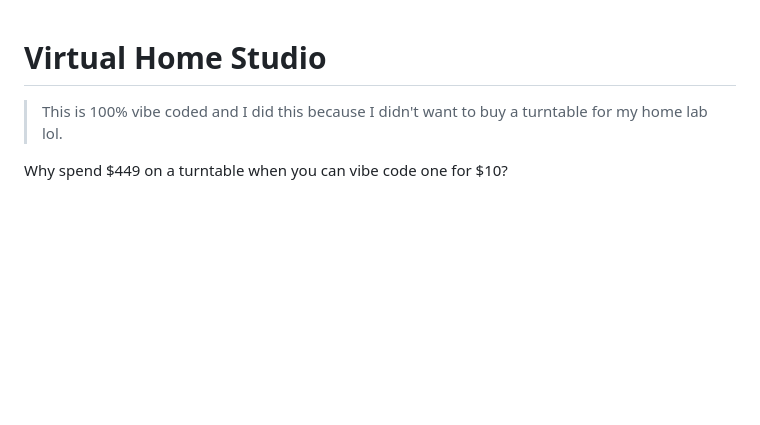
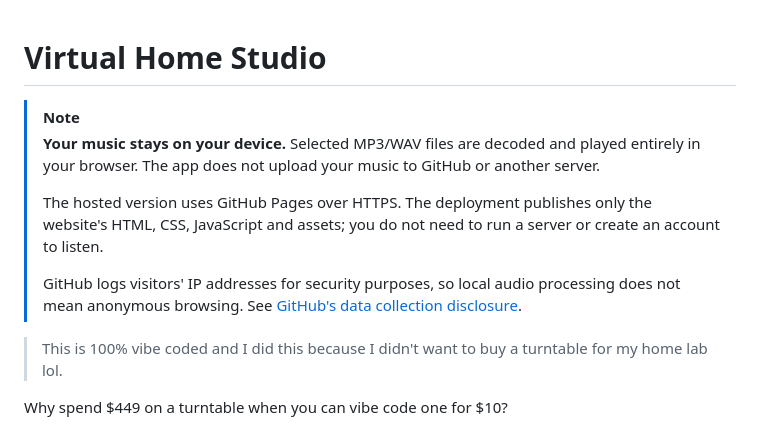
Before and after one commit to dilldylanpickle/virtual-home-studio, a Markdown page: README.md, the part around the change. Drawn GitHub-style; blank space fills up the shorter version.

Commit message:
docs: lead README with music privacy and hosting note

```diff
--- a/README.md
+++ b/README.md
@@ -1,4 +1,11 @@
 # Virtual Home Studio
+
+> [!NOTE]
+> **Your music stays on your device.** Selected MP3/WAV files are decoded and played entirely in your browser. The app does not upload your music to GitHub or another server.
+>
+> The hosted version uses GitHub Pages over HTTPS. The deployment publishes only the website's HTML, CSS, JavaScript and assets; you do not need to run a server or create an account to listen.
+>
+> GitHub logs visitors' IP addresses for security purposes, so local audio processing does not mean anonymous browsing. See [GitHub's data collection disclosure](https://docs.github.com/en/pages/getting-started-with-github-pages/what-is-github-pages#data-collection).
 
 > This is 100% vibe coded and I did this because I didn't want to buy a turntable for my home lab lol.
 
```
